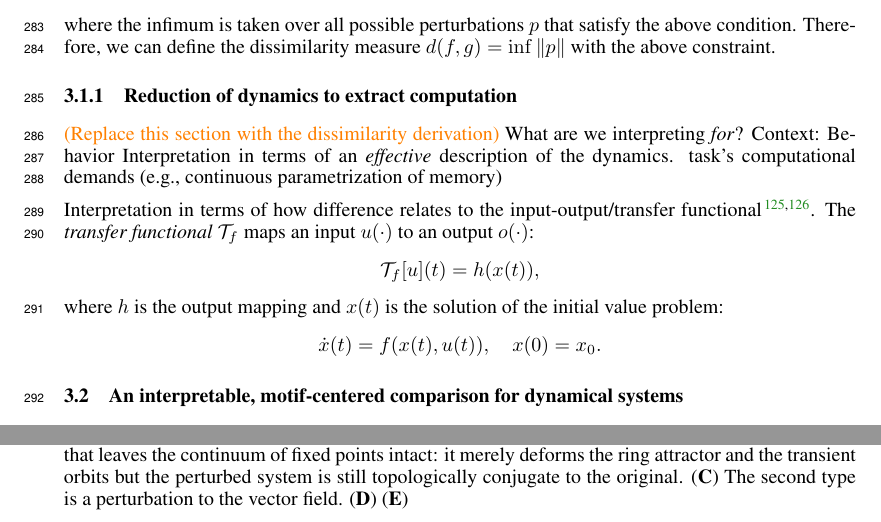
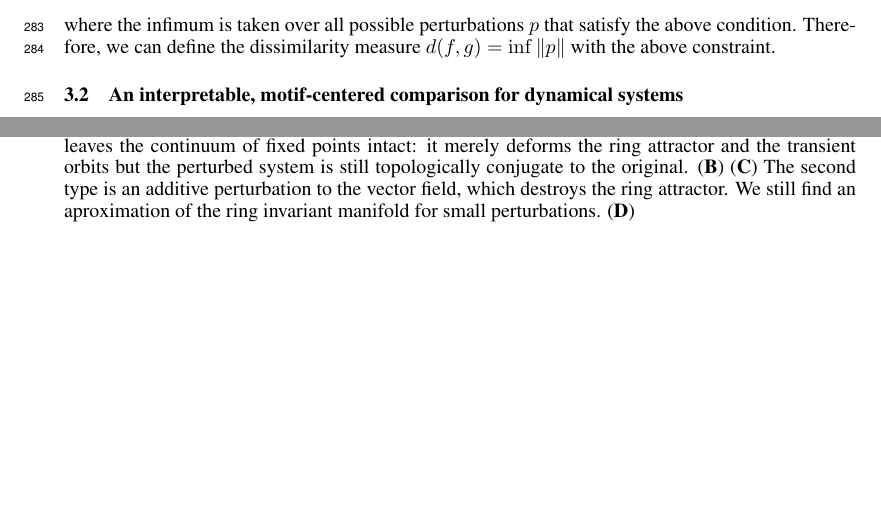
Before and after one commit to Asagodi/topological_diversity, a LaTeX paper (iam/interpretable_attractor_motifs.tex): two parts of pages 7 and 10 of 42 before the commit and two parts of pages 7 and 9 of 42 after it, joined at a grey line, cut so that both start at the same text, the shorter picture padded with empty space. Compiled offline with pdfLaTeX.

Commit message:
new fig order

```diff
--- a/iam/interpretable_attractor_motifs.tex
+++ b/iam/interpretable_attractor_motifs.tex
@@ -646,27 +646,27 @@ d(f, g) = \inf \|p\|,  %symmetrify? d sym (f,g)=max(d(f,g),d(g,f))
 where the infimum is taken over all possible perturbations \( p \) that satisfy the above condition.
 Therefore, we can define the dissimilarity measure $d(f,g) = \inf \|p\|$ with the above constraint.
 
-\subsubsection{Reduction of dynamics to extract computation}
-\ascomment{Replace this section with the dissimilarity derivation}
-%\paragraph{Contextuality and understanding}
-What are we interpreting \emph{for}?
-Context: Behavior %Computational theory in Marr's levels?
-%Interpretation in terms of contributions of the transfer functional.
-%context: computation %Representation and algorithm in Marr's levels
-%\paragraph{Understanding computation in terms of dynamics}
-Interpretation in terms of an \emph{effective} description of the dynamics.
-task's computational demands (e.g., continuous parametrization of memory)
-
-%Encoding-Decoding framework NEDS
-Interpretation in terms of how difference relates to the input-output/transfer functional \citep{zhang2025neural,dinc2025latentcomputing}.
-The \emph{transfer functional} \( \mathcal{T}_f \) maps an input \( u(\cdot) \) to an output \( o(\cdot) \): % possibly given an initial condition \( x_0 \):
-\[
-\mathcal{T}_f[u](t) = h(x(t)),
-\]
-where \(h\) is the output mapping and \( x(t) \) is the solution of the initial value problem:
-\[
-\dot{x}(t) = f(x(t), u(t)), \quad x(0) = x_0.
-\]
+%\subsubsection{Reduction of dynamics to extract computation}
+%\ascomment{Replace this section with the dissimilarity derivation}
+%%\paragraph{Contextuality and understanding}
+%What are we interpreting \emph{for}?
+%Context: Behavior %Computational theory in Marr's levels?
+%%Interpretation in terms of contributions of the transfer functional.
+%%context: computation %Representation and algorithm in Marr's levels
+%%\paragraph{Understanding computation in terms of dynamics}
+%Interpretation in terms of an \emph{effective} description of the dynamics.
+%task's computational demands (e.g., continuous parametrization of memory)
+%
+%%Encoding-Decoding framework NEDS
+%Interpretation in terms of how difference relates to the input-output/transfer functional \citep{zhang2025neural,dinc2025latentcomputing}.
+%The \emph{transfer functional} \( \mathcal{T}_f \) maps an input \( u(\cdot) \) to an output \( o(\cdot) \): % possibly given an initial condition \( x_0 \):
+%\[
+%\mathcal{T}_f[u](t) = h(x(t)),
+%\]
+%where \(h\) is the output mapping and \( x(t) \) is the solution of the initial value problem:
+%\[
+%\dot{x}(t) = f(x(t), u(t)), \quad x(0) = x_0.
+%\]
 %
 %What is the distance between $\mathcal{T}_f(f)$ and $\mathcal{T}_f(\Phi^{-1}(f+p))$?
 %A natural notion of distance between the transfer functionals is
@@ -920,0 +918 @@ For the vector field-type deformation, our methods, accurately identifies the lo
+    (\textbf{A})  The first type considers a perturbation that leaves the continuum of fixed points intact: it merely deforms the ring attractor and the transient orbits but the perturbed system is still topologically conjugate to the original.
```
Also changed, not shown: iam/interpretable_attractor_motifs.tex (12 more changed lines), 1 other file.
